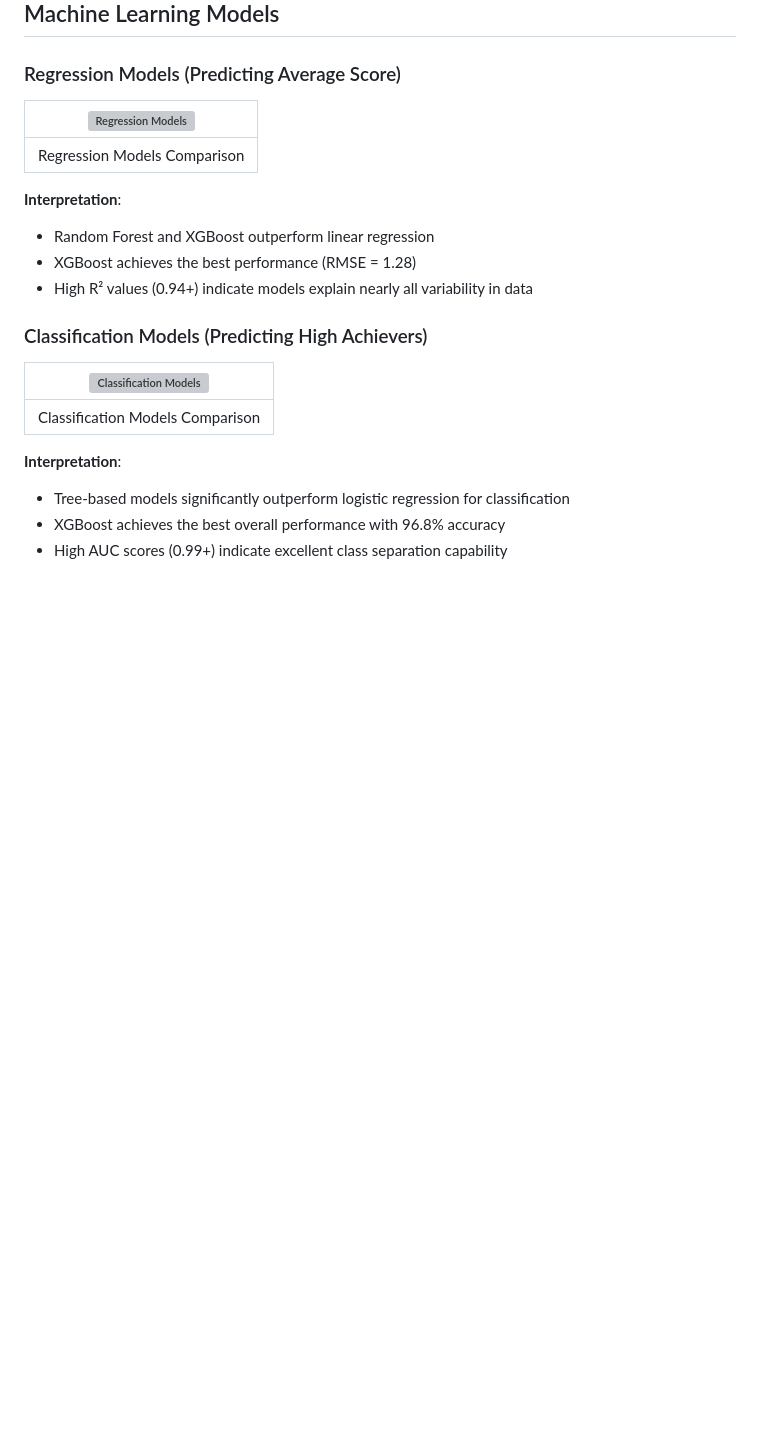
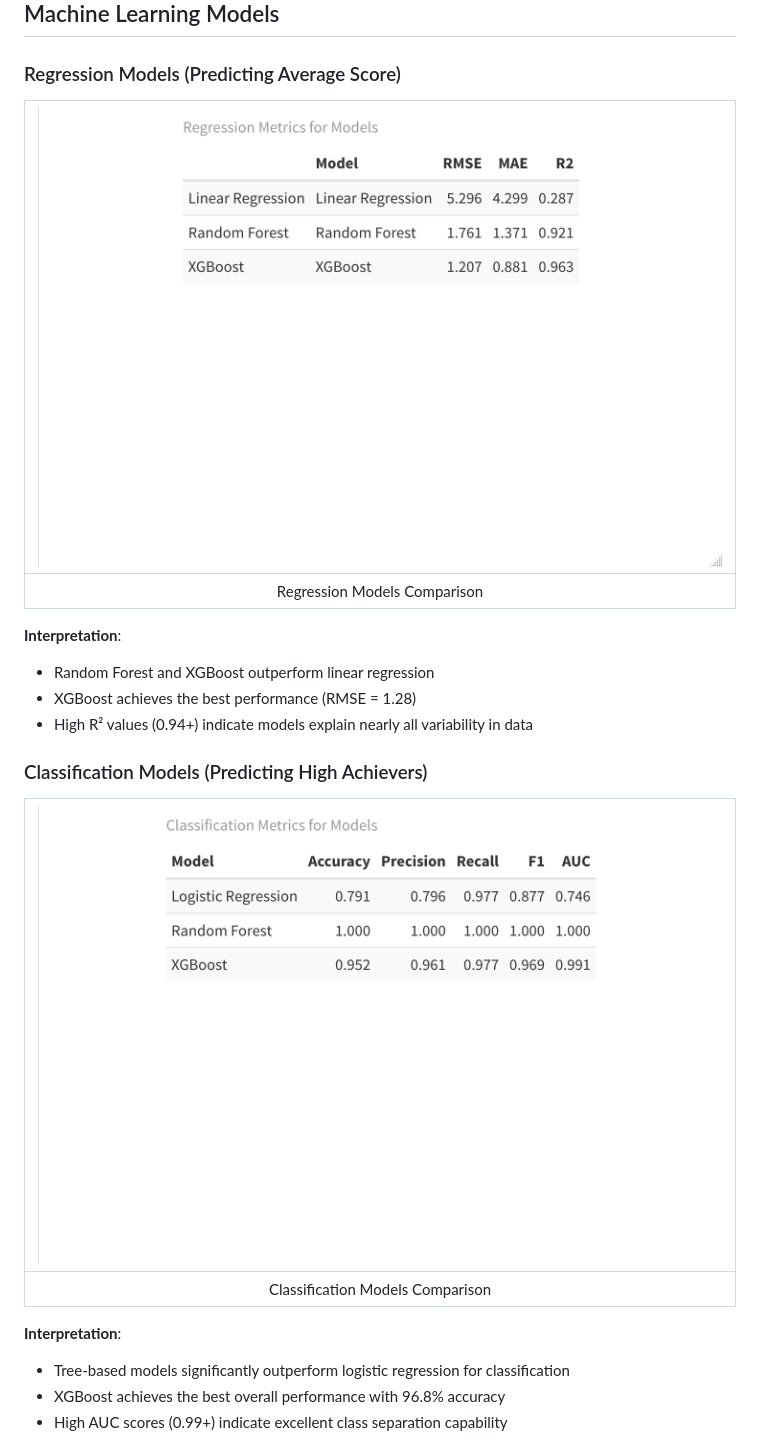
Before and after one commit to Kone320/StudentPerfomance_PredictionML, a Markdown page: README.md, the part around one of its changes. Drawn GitHub-style; blank space fills up the shorter version; grey boxes are pictures that could not be loaded.

```diff
--- a/README.md
+++ b/README.md
@@ -57,7 +57,7 @@ K-means clustering identified 2 student profiles:
 
 ### Regression Models (Predicting Average Score)
 
-| ![Regression Models](Graphics/regr.png) |
+| ![Regression Models](02_Graphics/regr.png) |
 |:---:|
 | Regression Models Comparison |
 
@@ -69,7 +69,7 @@ K-means clustering identified 2 student profiles:
 
 ### Classification Models (Predicting High Achievers)
 
-| ![Classification Models](Graphics/class.png) |
+| ![Classification Models](02_Graphics/class.png) |
 |:---:|
 | Classification Models Comparison |
 
```
Also changed, not shown: other parts of README.md (+5 -5 lines).
